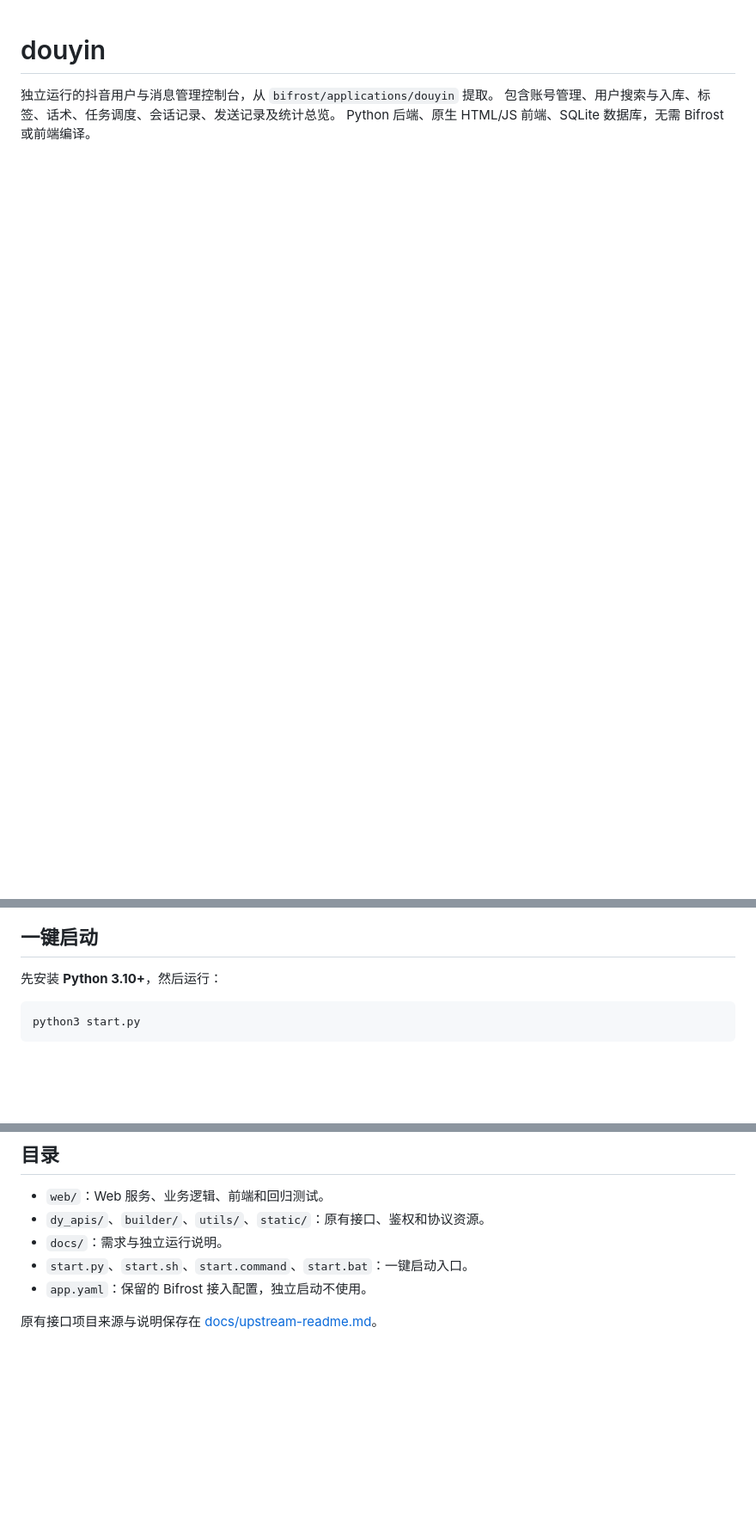
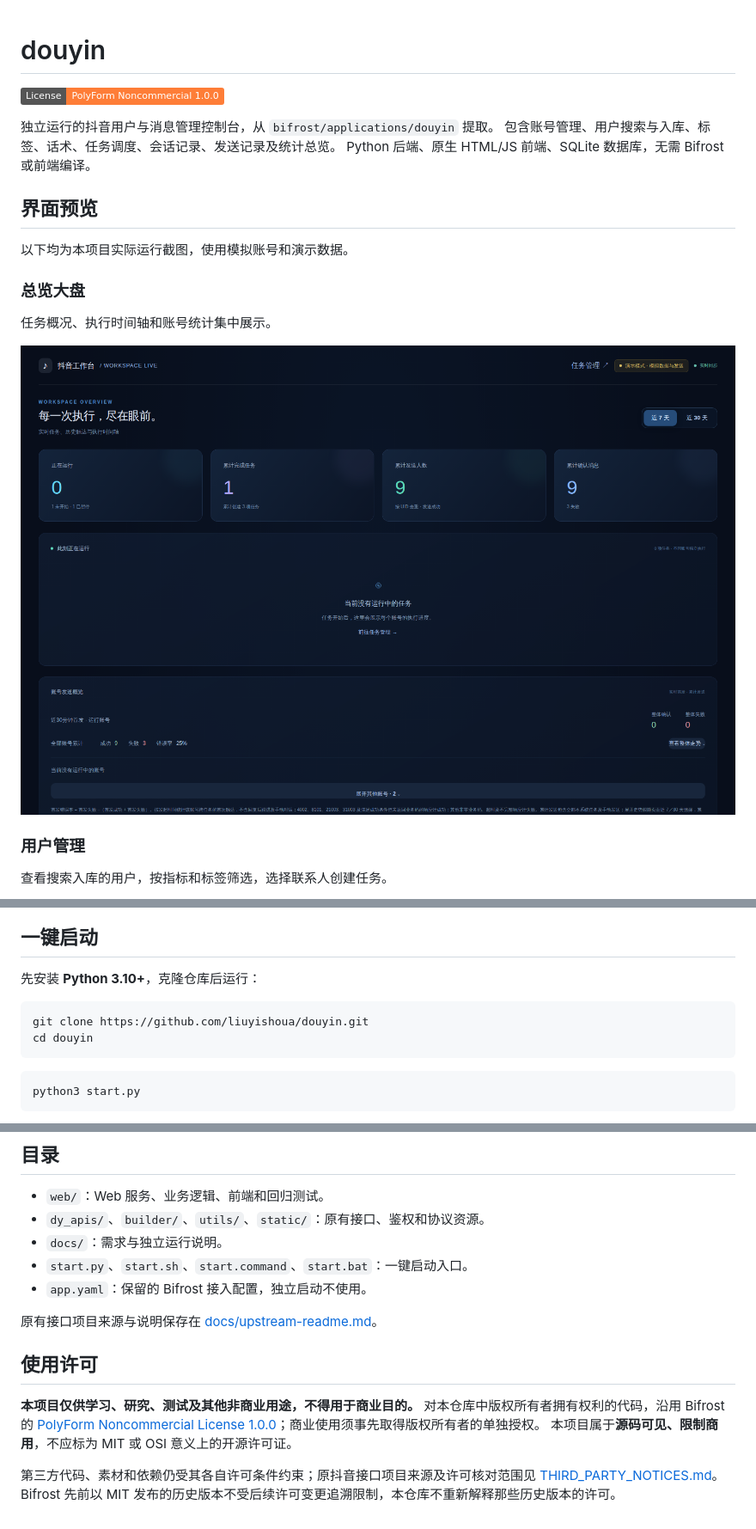
Before and after one commit to liuyishoua/douyin, a Markdown page: README.md, 3 parts joined by grey strips. Shown at 86% size. GitHub-like rendering; pictures changed too: docs/images/overview.png (added); badges without logos; blank space fills up the shorter version.

Commit message:
Document noncommercial license and add console screenshots

````diff
--- a/README.md
+++ b/README.md
@@ -1,6 +1,22 @@
 # douyin
+
+[![License: PolyForm Noncommercial 1.0.0](https://img.shields.io/badge/License-PolyForm%20Noncommercial%201.0.0-orange)](LICENSE)
 
 独立运行的抖音用户与消息管理控制台，从 `bifrost/applications/douyin` 提取。
 包含账号管理、用户搜索与入库、标签、话术、任务调度、会话记录、发送记录及统计总览。
 Python 后端、原生 HTML/JS 前端、SQLite 数据库，无需 Bifrost 或前端编译。
 
+## 界面预览
+
+以下均为本项目实际运行截图，使用模拟账号和演示数据。
+
+### 总览大盘
+
+任务概况、执行时间轴和账号统计集中展示。
+
+![总览大盘：演示任务和账号统计](docs/images/overview.png)
+
+### 用户管理
+
+查看搜索入库的用户，按指标和标签筛选，选择联系人创建任务。
+
@@ -7,6 +37,11 @@ Python 后端、原生 HTML/JS 前端、SQLite 数据库，无需 Bifrost 或前
 ## 一键启动
 
-先安装 **Python 3.10+**，然后运行：
+先安装 **Python 3.10+**，克隆仓库后运行：
+
+```bash
+git clone https://github.com/liuyishoua/douyin.git
+cd douyin
+```
 
 ```bash
 python3 start.py
@@ -90,3 +125,14 @@ docker run --rm -p 127.0.0.1:8765:8765 -v douyin-data:/app/datas douyin python -
 - `app.yaml`：保留的 Bifrost 接入配置，独立启动不使用。
 
 原有接口项目来源与说明保存在 [docs/upstream-readme.md](docs/upstream-readme.md)。
+
+## 使用许可
+
+**本项目仅供学习、研究、测试及其他非商业用途，不得用于商业目的。**
+对本仓库中版权所有者拥有权利的代码，沿用 Bifrost 的
+[PolyForm Noncommercial License 1.0.0](LICENSE)；商业使用须事先取得版权所有者的单独授权。
+本项目属于**源码可见、限制商用**，不应标为 MIT 或 OSI 意义上的开源许可证。
+
+第三方代码、素材和依赖仍受其各自许可条件约束；原抖音接口项目来源及许可核对范围见
+[THIRD_PARTY_NOTICES.md](THIRD_PARTY_NOTICES.md)。
+Bifrost 先前以 MIT 发布的历史版本不受后续许可变更追溯限制，本仓库不重新解释那些历史版本的许可。
````
Also changed, not shown: other parts of README.md (+14 -0 lines), THIRD_PARTY_NOTICES.md (added, +33 -0 lines), docs/images/accounts.png (added), docs/images/tasks.png (added), docs/images/users.png (added), 1 other file.
